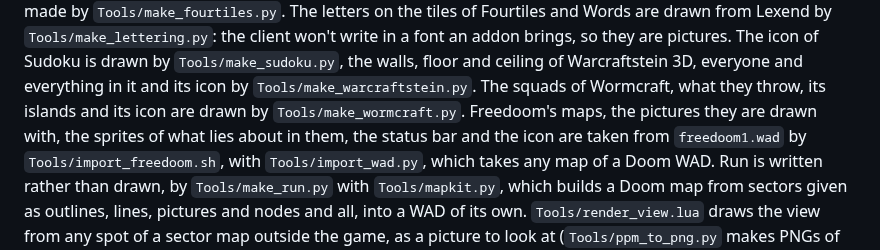
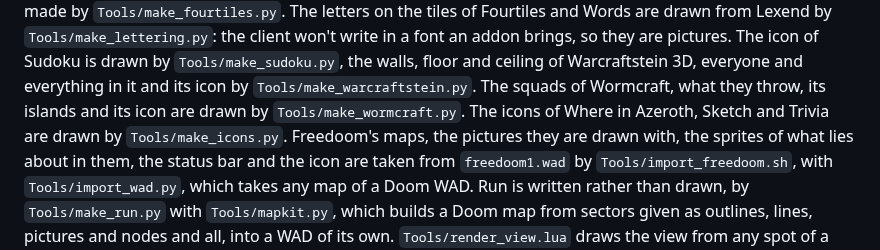
Before and after one commit to jeany55/forever-games, a Markdown page: CONTRIBUTING.md, the part around the change. Rendered like a GitHub page.

```diff
--- a/CONTRIBUTING.md
+++ b/CONTRIBUTING.md
@@ -263,7 +263,8 @@ the client won't write in a font an addon brings, so they are pictures.
 The icon of Sudoku is drawn by `Tools/make_sudoku.py`, the walls, floor and
 ceiling of Warcraftstein 3D, everyone and everything in it and its icon by
 `Tools/make_warcraftstein.py`. The squads of Wormcraft, what they throw, its islands and its icon
-are drawn by `Tools/make_wormcraft.py`. Freedoom's maps, the pictures they are drawn with, the
+are drawn by `Tools/make_wormcraft.py`. The icons of Where in Azeroth, Sketch and Trivia are drawn
+by `Tools/make_icons.py`. Freedoom's maps, the pictures they are drawn with, the
 sprites of what lies about in them, the status bar and the icon are taken from `freedoom1.wad` by
 `Tools/import_freedoom.sh`, with `Tools/import_wad.py`, which takes any map of a Doom WAD. Run is
 written rather than drawn, by `Tools/make_run.py` with `Tools/mapkit.py`, which builds a Doom map
```
Also changed, not shown: README.md (+5 -5 lines), .github/readme/icons/sketch.png (added), .github/readme/icons/trivia.png (added), .github/readme/icons/where.png (added), 7 other files.
